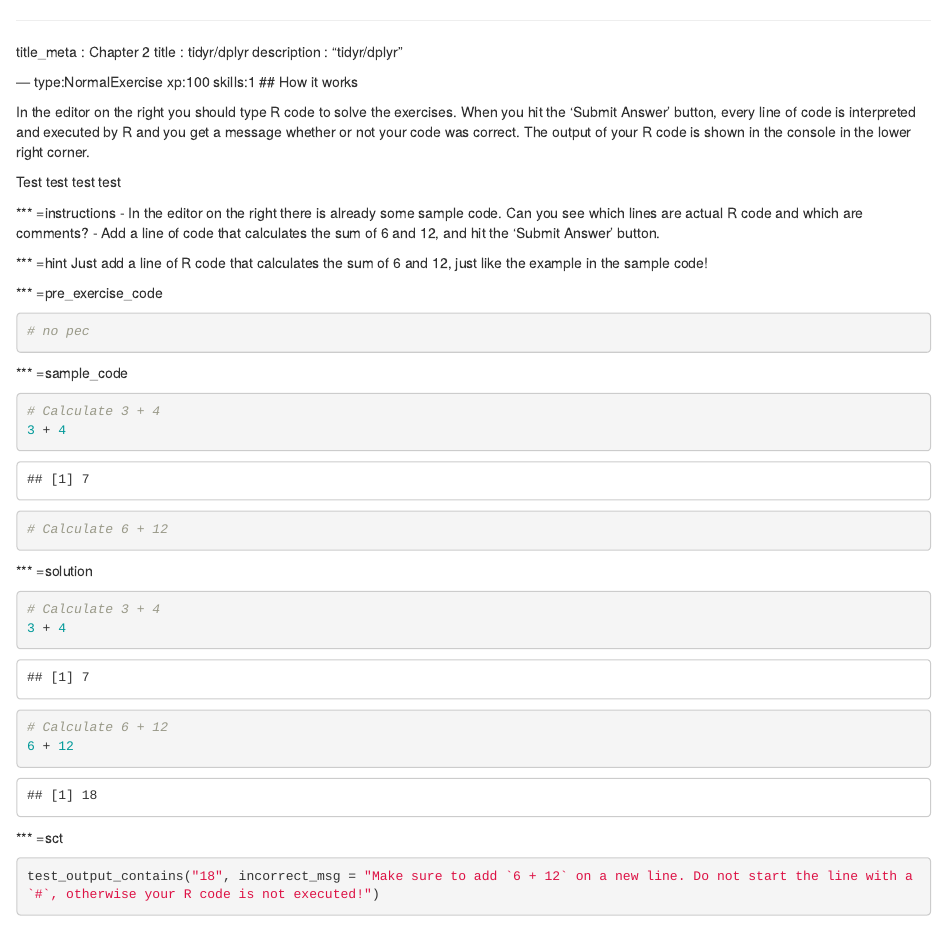
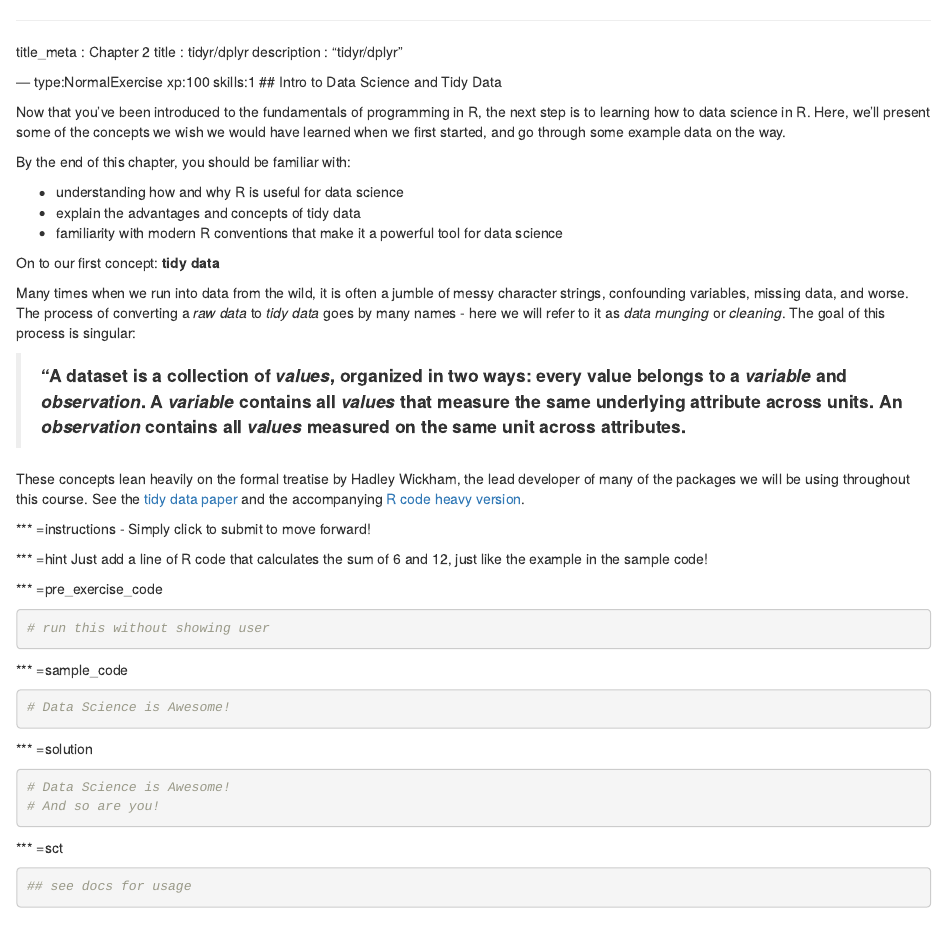
Before and after one commit to stefanavey/cbb-jamboree-intro-to-r, an R Markdown document (chapter2.Rmd): the page in a window 1100 px wide, from its top. Rendered offline with R 4.5, knitr and Pandoc, with nearby package versions; some code elsewhere in the file could not run offline.

Commit message:
ch2 intro

````diff
--- a/chapter2.Rmd
+++ b/chapter2.Rmd
@@ -4,43 +4,52 @@
 description : "tidyr/dplyr"
 
 --- type:NormalExercise xp:100 skills:1
-## How it works
+## Intro to Data Science and Tidy Data
 
-In the editor on the right you should type R code to solve the exercises. When you hit the 'Submit Answer' button, every line of code is interpreted and executed by R and you get a message whether or not your code was correct. The output of your R code is shown in the console in the lower right corner.
+Now that you've been introduced to the fundamentals of programming in R, the next step is to learning how to data science in R. Here, we'll present some of the concepts we wish we would have learned when we first started, and go through some example data on the way.
 
-Test test test test
+By the end of this chapter, you should be familiar with:
+
+- understanding how and why R is useful for data science
+- explain the advantages and concepts of tidy data
+- familiarity with modern R conventions that make it a powerful tool for data science
+
+On to our first concept: **tidy data**
+
+Many times when we run into data from the wild, it is often a jumble of messy character strings, confounding variables, missing data, and worse. The process of converting a *raw data* to *tidy data* goes by many names - here we will refer to it as *data munging* or *cleaning*. The goal of this process is singular:
+
+> **"A dataset is a collection of *values*, organized in two ways: every value belongs to a *variable* and *observation*.**
+> **A *variable* contains all *values* that measure the same underlying attribute across units.**
+> **An *observation* contains all *values* measured on the same unit across attributes.**
+
+
+These concepts lean heavily on the formal treatise by Hadley Wickham, the lead developer of many of the packages we will be using throughout this course. See the [tidy data paper](http://vita.had.co.nz/papers/tidy-data.html) and the accompanying [R code heavy version](https://cran.r-project.org/web/packages/tidyr/vignettes/tidy-data.html).
+
 
 
 *** =instructions
-- In the editor on the right there is already some sample code. Can you see which lines are actual R code and which are comments?
-- Add a line of code that calculates the sum of 6 and 12, and hit the 'Submit Answer' button.
+- Simply click to submit to move forward!
 
 *** =hint
 Just add a line of R code that calculates the sum of 6 and 12, just like the example in the sample code!
 
 *** =pre_exercise_code
 ```{r}
-# no pec
+# run this without showing user
 ```
 
 *** =sample_code
 ```{r}
-# Calculate 3 + 4
-3 + 4
-
-# Calculate 6 + 12
+# Data Science is Awesome!
 
 ```
 
 *** =solution
 ```{r}
-# Calculate 3 + 4
-3 + 4
-
-# Calculate 6 + 12
-6 + 12
+# Data Science is Awesome!
+# And so are you!
 ```
 
 *** =sct
 ```{r}
-test_output_contains("18", incorrect_msg = "Make sure to add `6 + 12` on a new line. Do not start the line with a `#`, otherwise your R code is not executed!")
+## see docs for usage
````
Also changed, not shown: chapter1.Rmd (+1 -1 lines), chapter2.Rmd (1 more changed lines).
